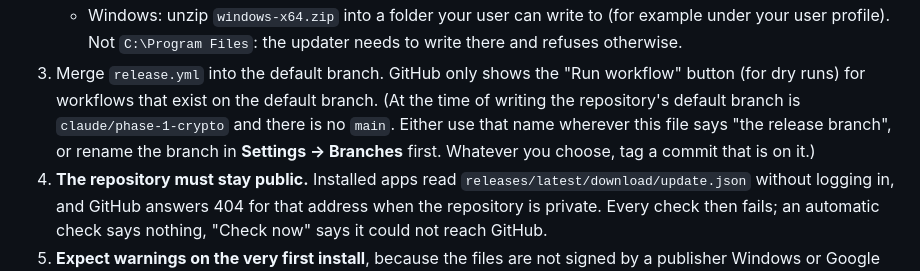
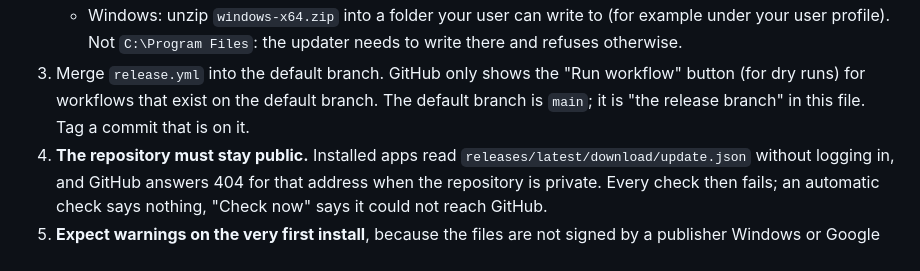
Before and after one commit to OmarAlnasser/Password, a Markdown page: docs/RELEASING.md, the part around the change. Rendered like a GitHub page.

Commit message:
Docs: main is the release branch

```diff
--- a/docs/RELEASING.md
+++ b/docs/RELEASING.md
@@ -72,10 +72,8 @@ show or offer updates. Only release builds do.
      to write there and refuses otherwise.
 3. Merge `release.yml` into the default branch. GitHub only shows the "Run
    workflow" button (for dry runs) for workflows that exist on the default branch.
-   (At the time of writing the repository's default branch is
-   `claude/phase-1-crypto` and there is no `main`. Either use that name wherever
-   this file says "the release branch", or rename the branch in **Settings →
-   Branches** first. Whatever you choose, tag a commit that is on it.)
+   The default branch is `main`; it is "the release branch" in this file. Tag a
+   commit that is on it.
 4. **The repository must stay public.** Installed apps read
    `releases/latest/download/update.json` without logging in, and GitHub answers
    404 for that address when the repository is private. Every check then fails;
```
Also changed, not shown: docs/SECURITY_AUDIT.md (+1 -1 lines).
